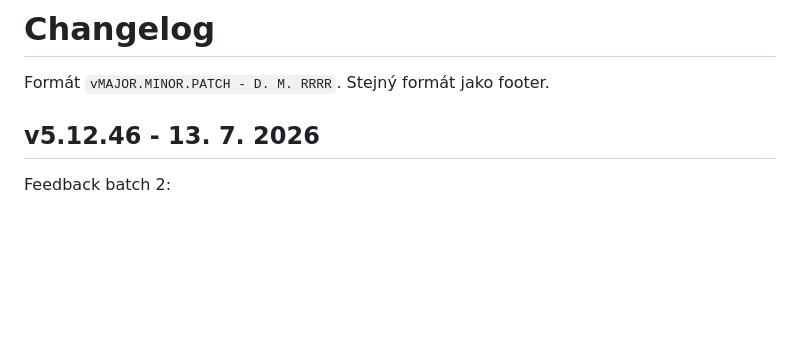
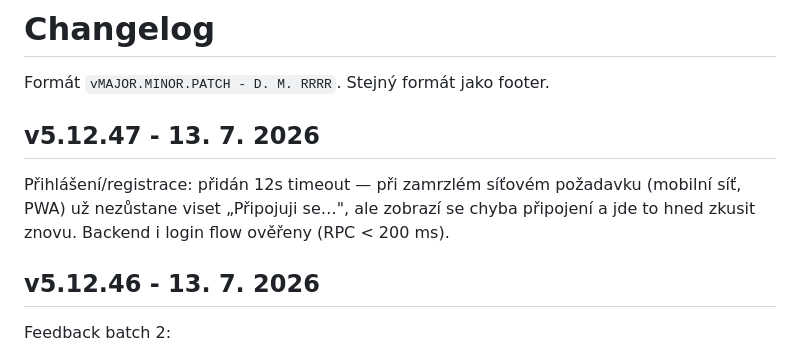
Before and after one commit to adamsky184/tipovacka2026, a Markdown page: changelog.md, the part around the change. Drawn GitHub-style; blank space fills up the shorter version.

Commit message:
changelog v5.12.47
Co-Authored-By: Claude Fable 5 <noreply@anthropic.com>

```diff
--- a/changelog.md
+++ b/changelog.md
@@ -1,6 +1,10 @@
 # Changelog
 
 Formát `vMAJOR.MINOR.PATCH - D. M. RRRR`. Stejný formát jako footer.
+
+## v5.12.47 - 13. 7. 2026
+
+Přihlášení/registrace: přidán 12s timeout — při zamrzlém síťovém požadavku (mobilní síť, PWA) už nezůstane viset „Připojuji se…", ale zobrazí se chyba připojení a jde to hned zkusit znovu. Backend i login flow ověřeny (RPC < 200 ms).
 
 ## v5.12.46 - 13. 7. 2026
 
```
